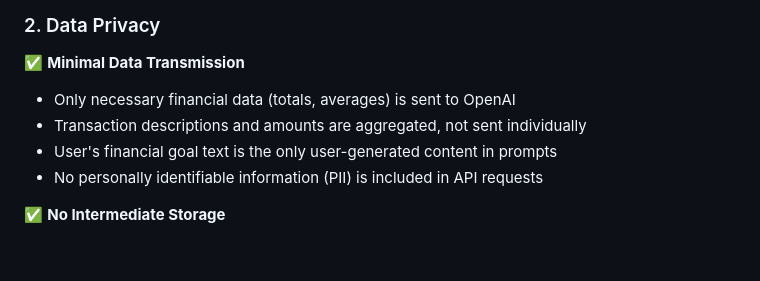
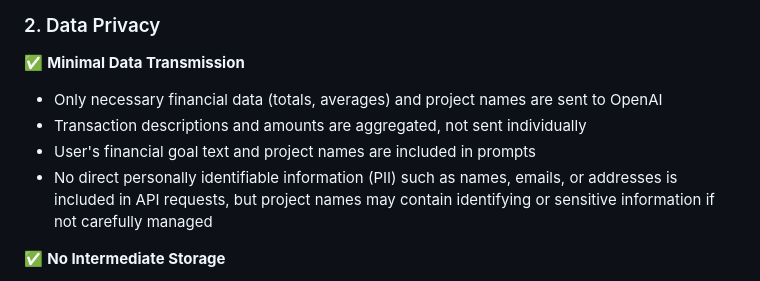
Before and after one commit to aifraenkel/artist_finance_manager, a Markdown page: docs/SECURITY_SUMMARY_BUDGET_PLANNING.md, the part around the change. Rendered like a GitHub page; blank space fills up the shorter version.

Commit message:
Update docs/SECURITY_SUMMARY_BUDGET_PLANNING.md
Co-authored-by: Copilot <175728472+Copilot@users.noreply.github.com>

```diff
--- a/docs/SECURITY_SUMMARY_BUDGET_PLANNING.md
+++ b/docs/SECURITY_SUMMARY_BUDGET_PLANNING.md
@@ -23,10 +23,10 @@ This document summarizes the security considerations and measures implemented in
 ### 2. Data Privacy
 
 ✅ **Minimal Data Transmission**
-- Only necessary financial data (totals, averages) is sent to OpenAI
+- Only necessary financial data (totals, averages) and project names are sent to OpenAI
 - Transaction descriptions and amounts are aggregated, not sent individually
-- User's financial goal text is the only user-generated content in prompts
-- No personally identifiable information (PII) is included in API requests
+- User's financial goal text and project names are included in prompts
+- No direct personally identifiable information (PII) such as names, emails, or addresses is included in API requests, but project names may contain identifying or sensitive information if not carefully managed
 
 ✅ **No Intermediate Storage**
 - Financial data is exported in-memory only (not written to files)
```
